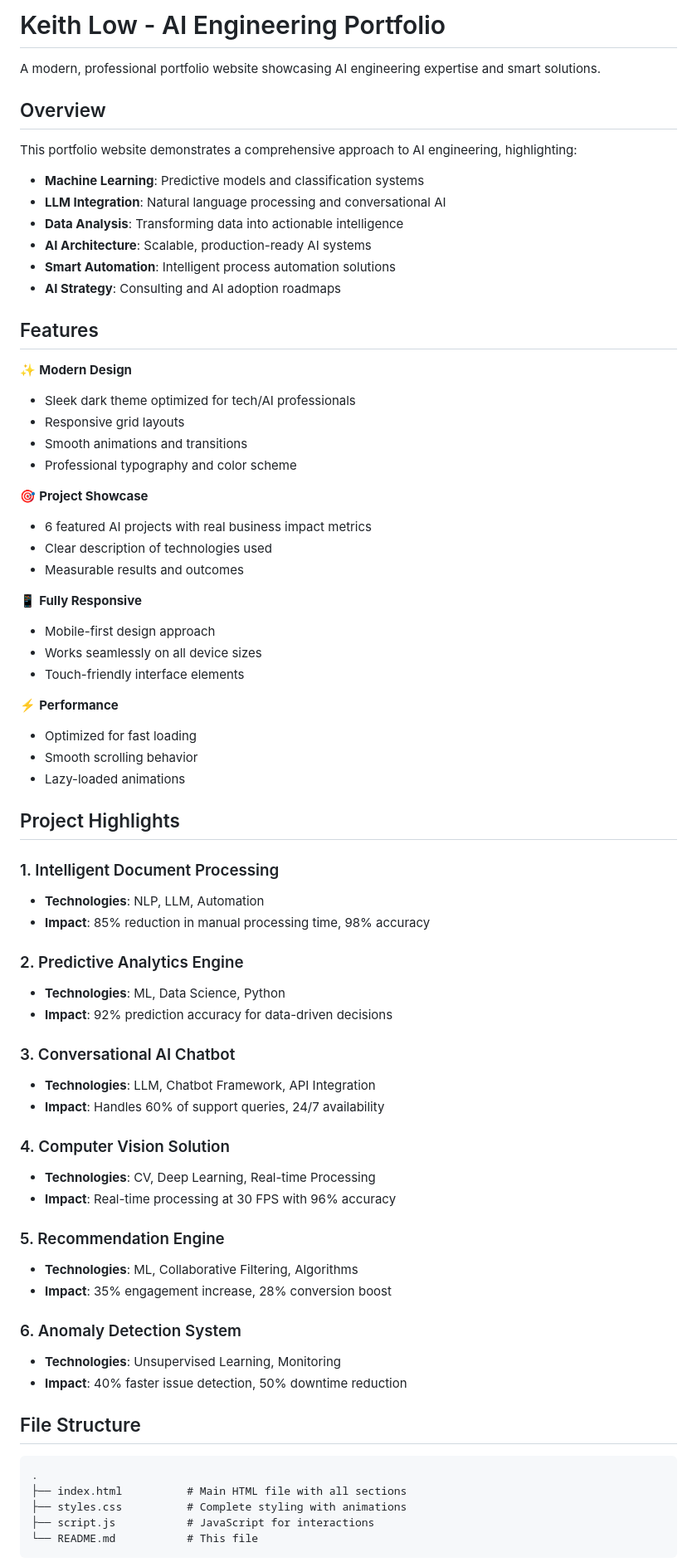
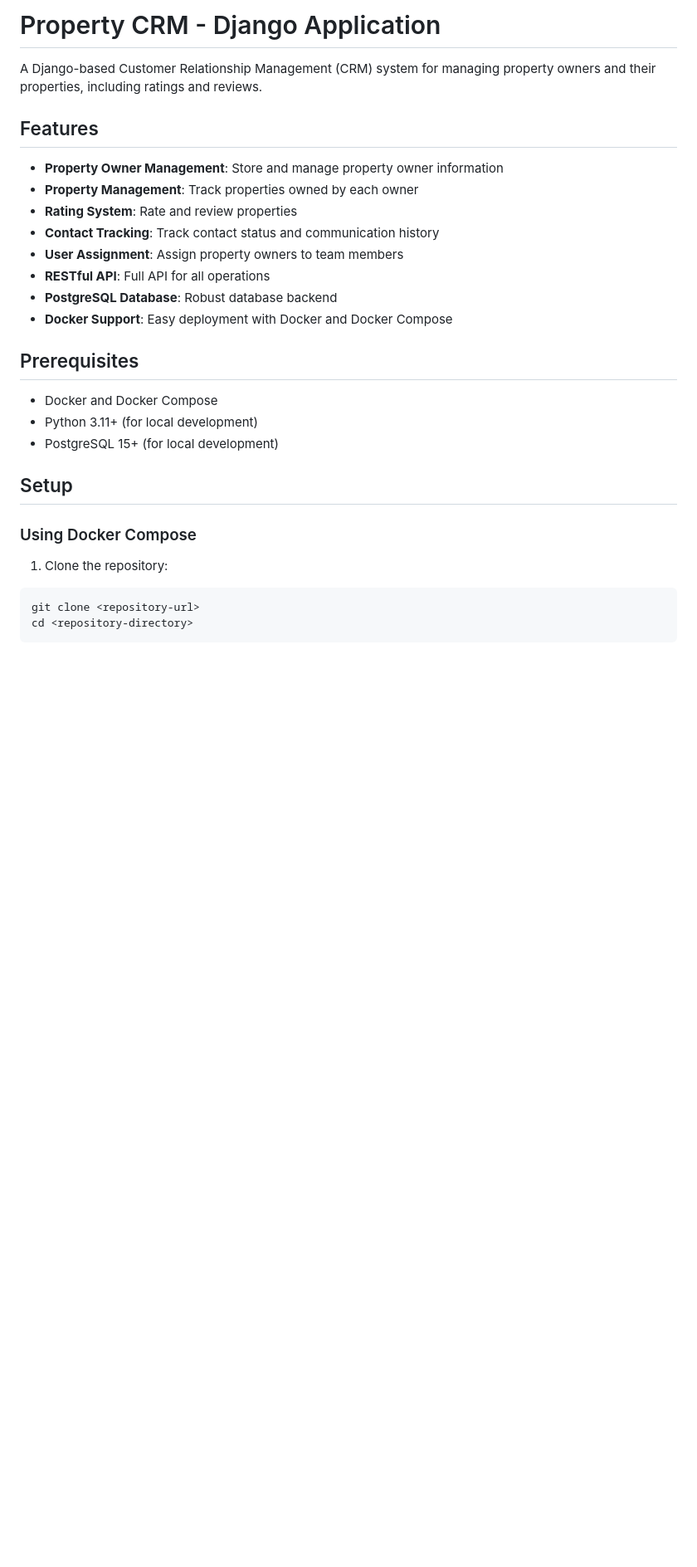
Before and after one commit to keithlowc/Ai-engineering-introduction, a Markdown page: README.md, the part around one of its changes. Shown at 83% size. Drawn GitHub-style; blank space fills up the shorter version.

Commit message:
task-3: Create a basic django app
Created files based on ticket requirements.

````diff
--- a/README.md
+++ b/README.md
@@ -1,74 +1,31 @@
-# Keith Low - AI Engineering Portfolio
+# Property CRM - Django Application
 
-A modern, professional portfolio website showcasing AI engineering expertise and smart solutions.
-
-## Overview
-
-This portfolio website demonstrates a comprehensive approach to AI engineering, highlighting:
-
-- **Machine Learning**: Predictive models and classification systems
-- **LLM Integration**: Natural language processing and conversational AI
-- **Data Analysis**: Transforming data into actionable intelligence
-- **AI Architecture**: Scalable, production-ready AI systems
-- **Smart Automation**: Intelligent process automation solutions
-- **AI Strategy**: Consulting and AI adoption roadmaps
+A Django-based Customer Relationship Management (CRM) system for managing property owners and their properties, including ratings and reviews.
 
 ## Features
 
-✨ **Modern Design**
-- Sleek dark theme optimized for tech/AI professionals
-- Responsive grid layouts
-- Smooth animations and transitions
-- Professional typography and color scheme
+- **Property Owner Management**: Store and manage property owner information
+- **Property Management**: Track properties owned by each owner
+- **Rating System**: Rate and review properties
+- **Contact Tracking**: Track contact status and communication history
+- **User Assignment**: Assign property owners to team members
+- **RESTful API**: Full API for all operations
+- **PostgreSQL Database**: Robust database backend
+- **Docker Support**: Easy deployment with Docker and Docker Compose
 
-🎯 **Project Showcase**
-- 6 featured AI projects with real business impact metrics
-- Clear description of technologies used
-- Measurable results and outcomes
+## Prerequisites
 
-📱 **Fully Responsive**
-- Mobile-first design approach
-- Works seamlessly on all device sizes
-- Touch-friendly interface elements
+- Docker and Docker Compose
+- Python 3.11+ (for local development)
+- PostgreSQL 15+ (for local development)
 
-⚡ **Performance**
-- Optimized for fast loading
-- Smooth scrolling behavior
-- Lazy-loaded animations
+## Setup
 
-## Project Highlights
+### Using Docker Compose
 
-### 1. Intelligent Document Processing
-- **Technologies**: NLP, LLM, Automation
-- **Impact**: 85% reduction in manual processing time, 98% accuracy
-
-### 2. Predictive Analytics Engine
-- **Technologies**: ML, Data Science, Python
-- **Impact**: 92% prediction accuracy for data-driven decisions
-
-### 3. Conversational AI Chatbot
-- **Technologies**: LLM, Chatbot Framework, API Integration
-- **Impact**: Handles 60% of support queries, 24/7 availability
-
-### 4. Computer Vision Solution
-- **Technologies**: CV, Deep Learning, Real-time Processing
-- **Impact**: Real-time processing at 30 FPS with 96% accuracy
-
-### 5. Recommendation Engine
-- **Technologies**: ML, Collaborative Filtering, Algorithms
-- **Impact**: 35% engagement increase, 28% conversion boost
-
-### 6. Anomaly Detection System
-- **Technologies**: Unsupervised Learning, Monitoring
-- **Impact**: 40% faster issue detection, 50% downtime reduction
-
-## File Structure
-
-```
-.
-├── index.html          # Main HTML file with all sections
-├── styles.css          # Complete styling with animations
-├── script.js           # JavaScript for interactions
-└── README.md           # This file
+1. Clone the repository:
+```bash
+git clone <repository-url>
+cd <repository-directory>
 ```
 
````
Also changed, not shown: other parts of README.md (+147 -59 lines).
